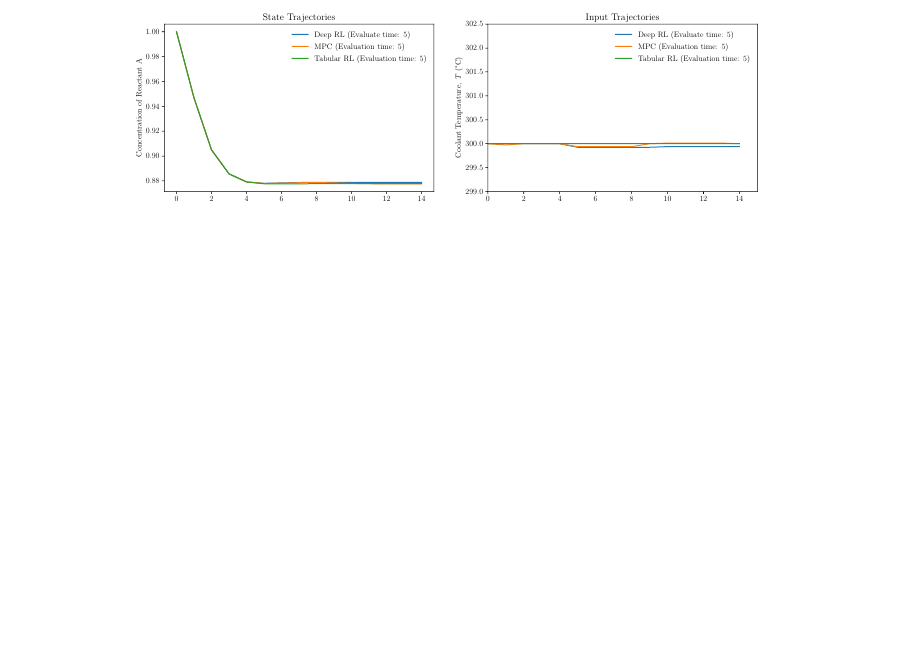
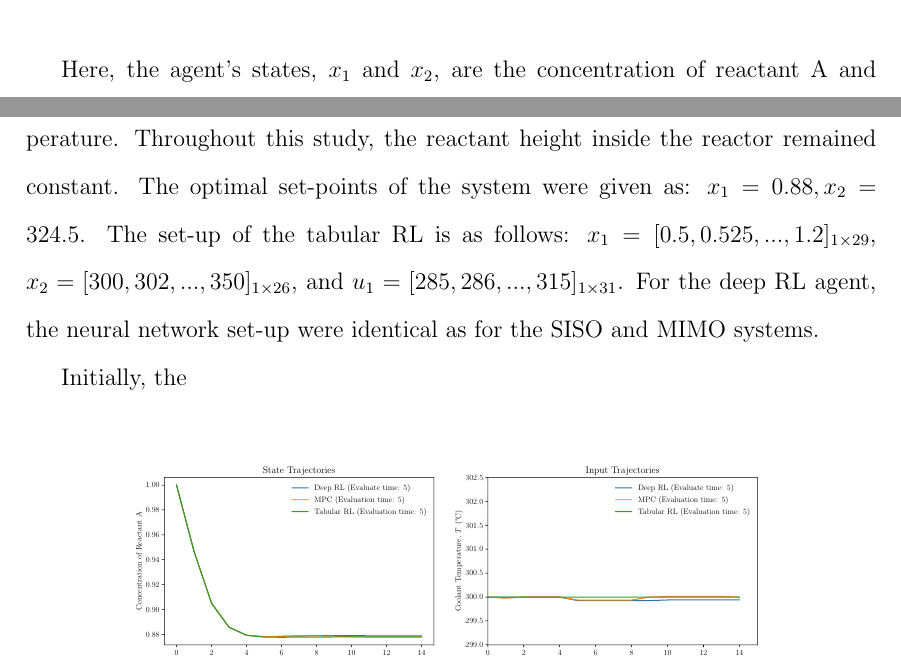
Before and after one commit to RuiNian7319/Thesis, a LaTeX thesis (main.tex, which reads chapters/Chapter04:MachineLearningforControl.tex): part of page 44 of 47 before the commit and two parts of pages 43 and 44 of 47 after it, the two joined at a grey line, cut at the place of the change, the shorter picture padded with empty space. Compiled offline with pdfLaTeX.

Commit message:
Updates from Overleaf

```diff
--- a/chapters/Chapter04:MachineLearningforControl.tex
+++ b/chapters/Chapter04:MachineLearningforControl.tex
@@ -660,7 +660,9 @@ $ E/R = 8750 K $ & $ U = 54.94 kJ/min*m^2*K $ & $ \rho = 1000 kg/m^3 $ \\
 $C_p = 0.239 kJ/kg * K$ & $\Delta H = -5 \times 10^4 kJ/kmol$
 \end{tabular}
 \end{table}
+Here, the agent's states, $x_1$ and $x_2$, are the concentration of reactant A and the reactor temperature, respectively.  The control action, $u_1$, is the coolant temperature. Throughout this study, the reactant height inside the reactor remained constant. The optimal set-points of the system were given as: $x_1 = 0.88, x_2 = 324.5$. The set-up of the tabular RL is as follows: $x_1 = [0.5, 0.525, ..., 1.2]_{1 \times 29}$, $x_2 = [300, 302, ..., 350]_{1 \times 26}$, and $u_1 = [285, 286, ..., 315]_{1 \times 31}$.  For the deep RL agent, the neural network set-up were identical as for the SISO and MIMO systems.
 
+Initially, the
 \begin{figure}[H]
     \centering
     \includegraphics[width=0.9\textwidth]{images/ch4/States_and_Inputs_5_CSTR.pdf}
```
Also changed, not shown: chapters/Chapter01:Introduction.tex (+1 -1 lines).
